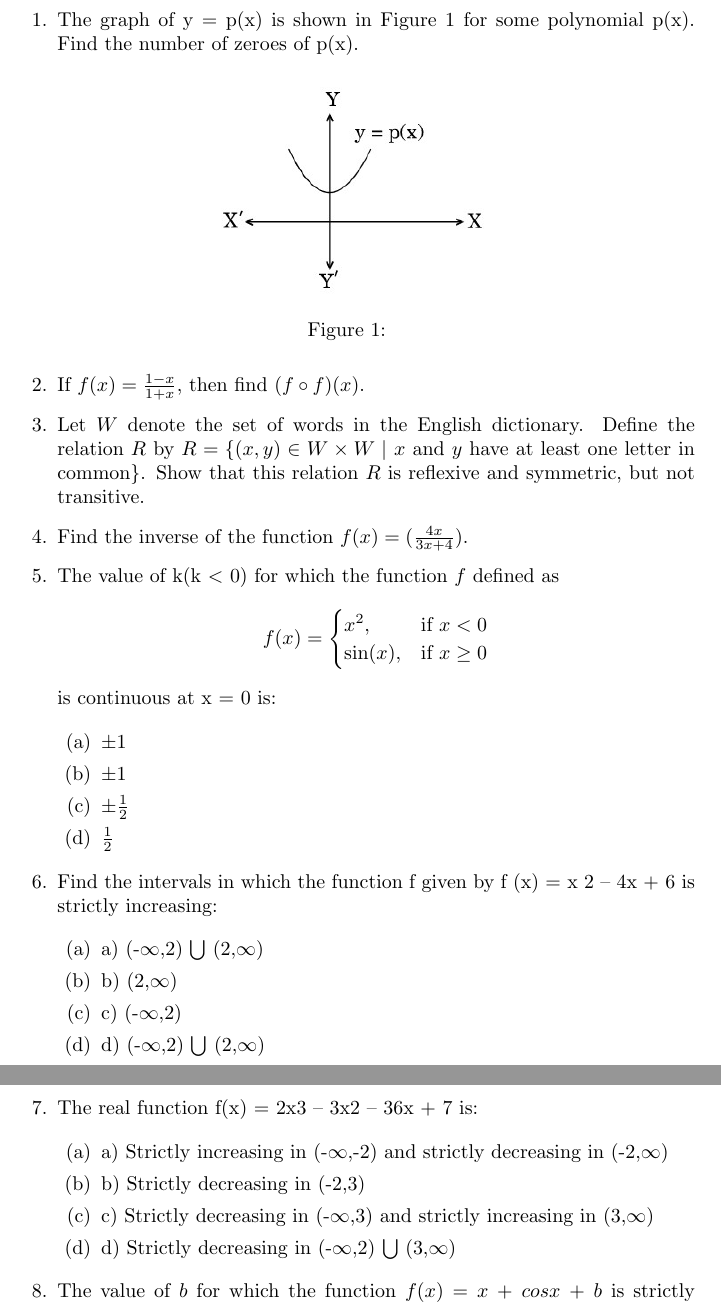
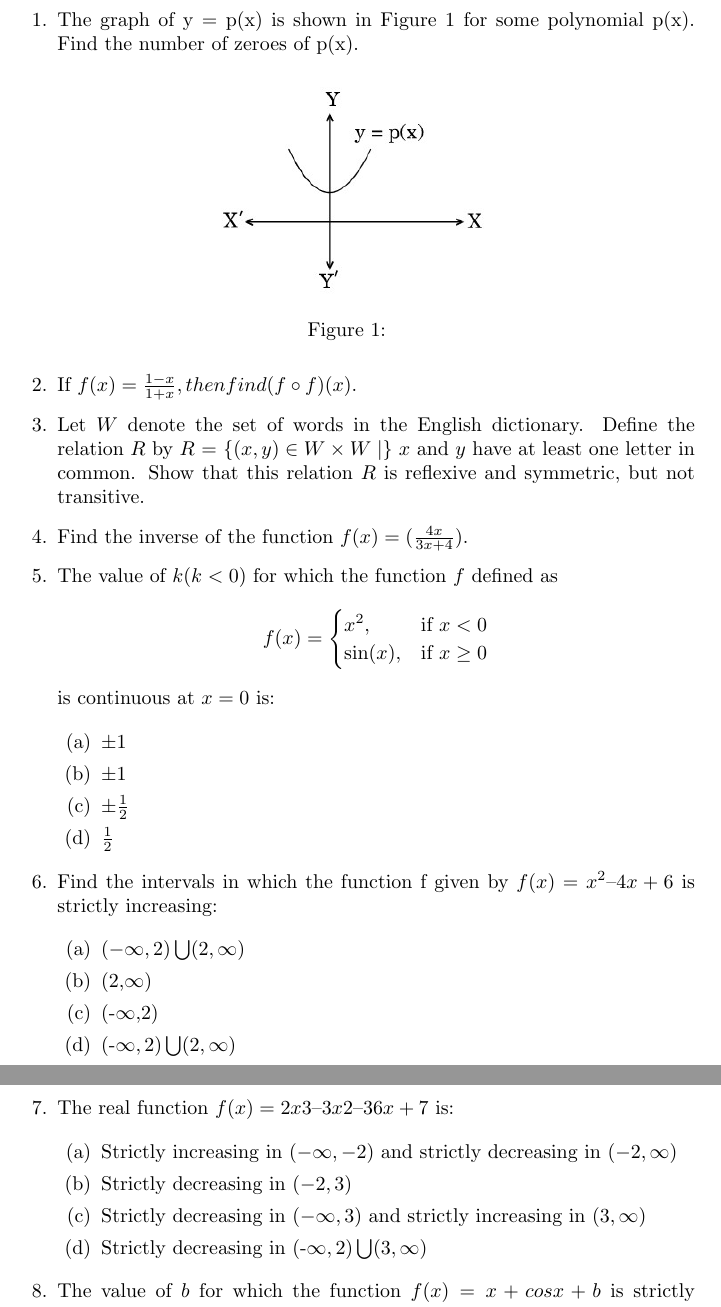
Before and after one commit to Bharadwajg26/latex, a LaTeX problem sheet (assignment.tex): two parts of pages 1 and 2 of 2, joined at a grey line, cut so that both start at the same text. Compiled offline with pdfLaTeX.

Commit message:
assignment.tex

```diff
--- a/assignment.tex
+++ b/assignment.tex
@@ -3,6 +3,7 @@
 \usepackage{amsmath}
 \usepackage{amssymb}
 \usepackage{array}
+\providecommand{\cbrak}[1]{\ensuremath{\left\{#1\right\}}}
 
 \begin{document}
 \begin{enumerate}
@@ -11,27 +12,27 @@
 
 \begin{figure}[h]
 \centering
-\includegraphics[width=0.4\linewidth]{ques8.jpg}
+\includegraphics[width=0.4\columnwidth]{ques8.jpg}
 \caption{}
 \end{figure}
 
-\item If $f(x) = \frac{1-x}{1+x}$, then find $(f\circ f)(x)$.
+\item If $f(x) = \frac{1-x}{1+x}, then find (f\circ f)(x)$.
 
 
 \item Let $W$ denote the set of words in the English dictionary. Define the relation $R$ by
-$R = \{(x, y) \in W \times W \mid$ $x$ and $y$ have at least one letter in common\}.
+$R$ = $\cbrak{(x, y) \in W \times W \mid}$ $x$ and $y$ have at least one letter in common.
 Show that this relation $R$ is reflexive and symmetric, but not transitive.
 
 \item Find the inverse of the function $f(x) = (\frac{4x}{3x+4})$.
 
-\item The value of k(k $<$ 0) for which the function $f$ defined as
-\[
+\item The value of $k(k < 0)$ for which the function $f$ defined as
+\begin{align*}
 f(x) = \begin{cases}
 x^2, & \text{if } x < 0 \\
 \sin(x), & \text{if } x \geq 0  \\
 \end{cases}
-\]
-is continuous at x = 0 is:
+\end{align*}
+is continuous at $x = 0$ is:
 
 \begin{enumerate}
      \item $\pm1$
@@ -45,39 +46,39 @@ is continuous at x = 0 is:
 \end{enumerate}
 
 
-\item Find the intervals in which the function f given by f (x) = x 2 – 4x + 6 is strictly
+\item Find the intervals in which the function f given by $f(x) = x^2 – 4x + 6$ is strictly
 increasing:
 
 \begin{enumerate}
 
-     \item a) (-$\infty$,2) $\bigcup$ (2,$\infty$)
+     \item $(-\infty,2) \bigcup (2,\infty)$
 
-     \item b) (2,$\infty$)
+     \item (2,$\infty$)
 
-     \item c) (-$\infty$,2)
+     \item (-$\infty$,2)
 
-     \item d) (-$\infty$,2) $\bigcup$ (2,$\infty$)
+     \item (-$\infty,2) \bigcup (2,\infty$)
 
 \end{enumerate}
 
 
 \newpage
 
-\item The real function f(x) = 2x3 – 3x2 – 36x + 7 is:
+\item The real function $f(x) = 2x3 – 3x2 – 36x + 7$ is:
 
 \begin{enumerate}
 
-     \item a) Strictly increasing in (-$\infty$,-2) and strictly decreasing in (-2,$\infty$)
+     \item Strictly increasing in $(-\infty,-2)$ and strictly decreasing in $(-2,\infty)$
 
-     \item b) Strictly decreasing in (-2,3)
+     \item Strictly decreasing in $(-2,3)$
 
-     \item c) Strictly decreasing in (-$\infty$,3) and strictly increasing in (3,$\infty$)
+     \item Strictly decreasing in $(-\infty,3)$ and strictly increasing in $(3,\infty)$
 
-     \item d) Strictly decreasing in (-$\infty$,2) $\bigcup$ (3,$\infty$)
+     \item Strictly decreasing in (-$\infty,2) \bigcup (3,\infty$)
 
 \end{enumerate}
 
 
-\item The value of $b$  for which the function $f(x)$ = $x$ + $cosx$ + $b$ is strictly decreasing over \textbf{R} is:
+\item The value of $b$  for which the function $f(x) = x + cosx + b$ is strictly decreasing over \textbf{R} is:
 \begin{enumerate}
 
```
Also changed, not shown: assignment.tex (30 more changed lines).
